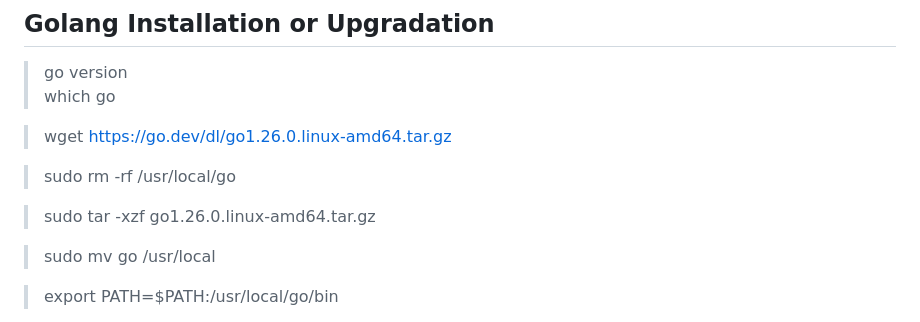
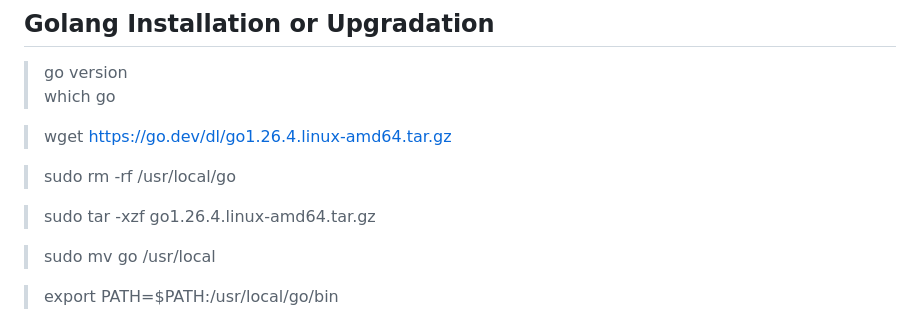
Before and after one commit to mateors/golang, a Markdown page: README.md, the part around the change. Rendered like a GitHub page.

Commit message:
Update README.md
go1.26.4

```diff
--- a/README.md
+++ b/README.md
@@ -7,11 +7,11 @@
 > which go
 
 
-> wget https://go.dev/dl/go1.26.0.linux-amd64.tar.gz
+> wget https://go.dev/dl/go1.26.4.linux-amd64.tar.gz
 
 > sudo rm -rf /usr/local/go
 
-> sudo tar -xzf go1.26.0.linux-amd64.tar.gz
+> sudo tar -xzf go1.26.4.linux-amd64.tar.gz
 
 > sudo mv go /usr/local
 
```
